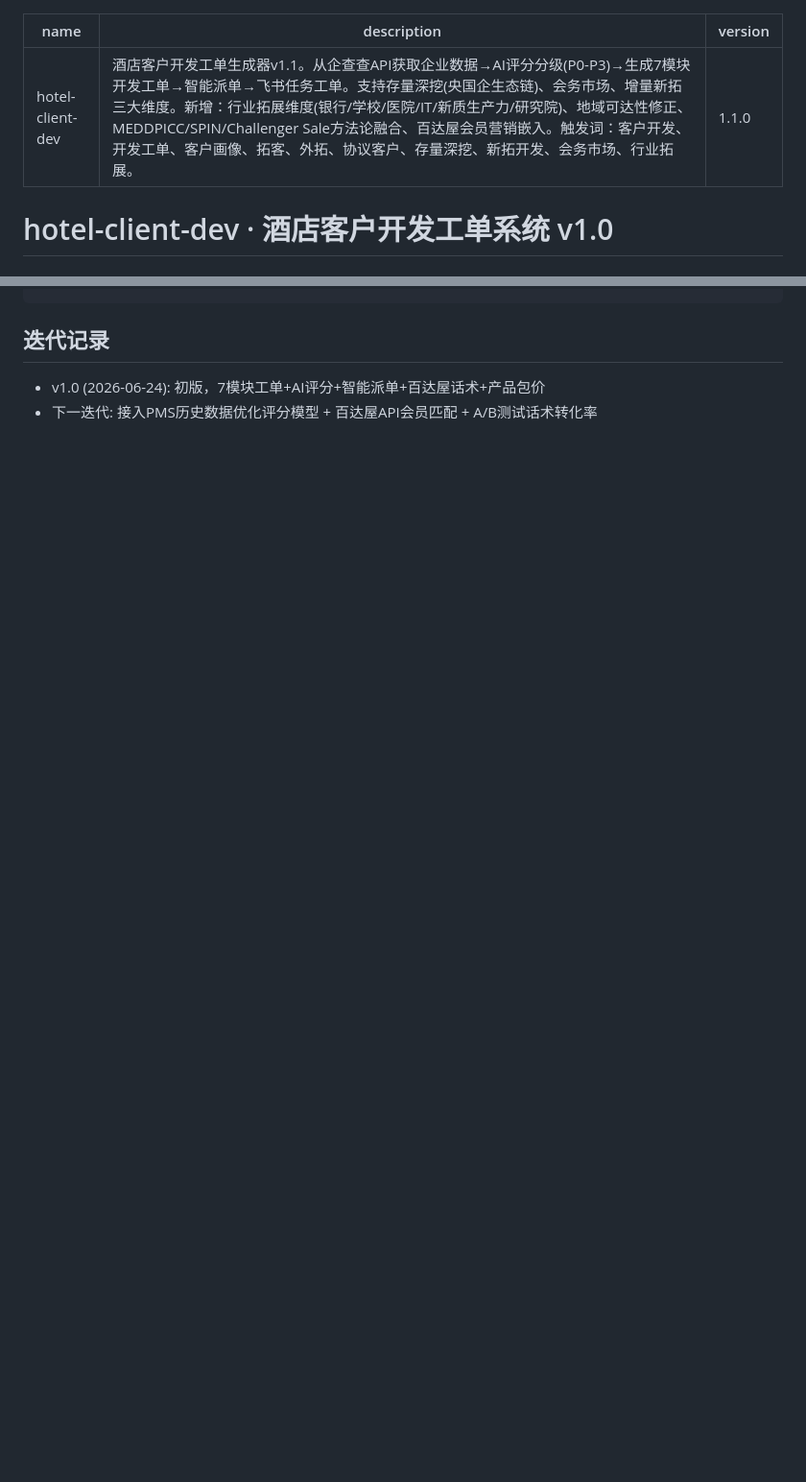
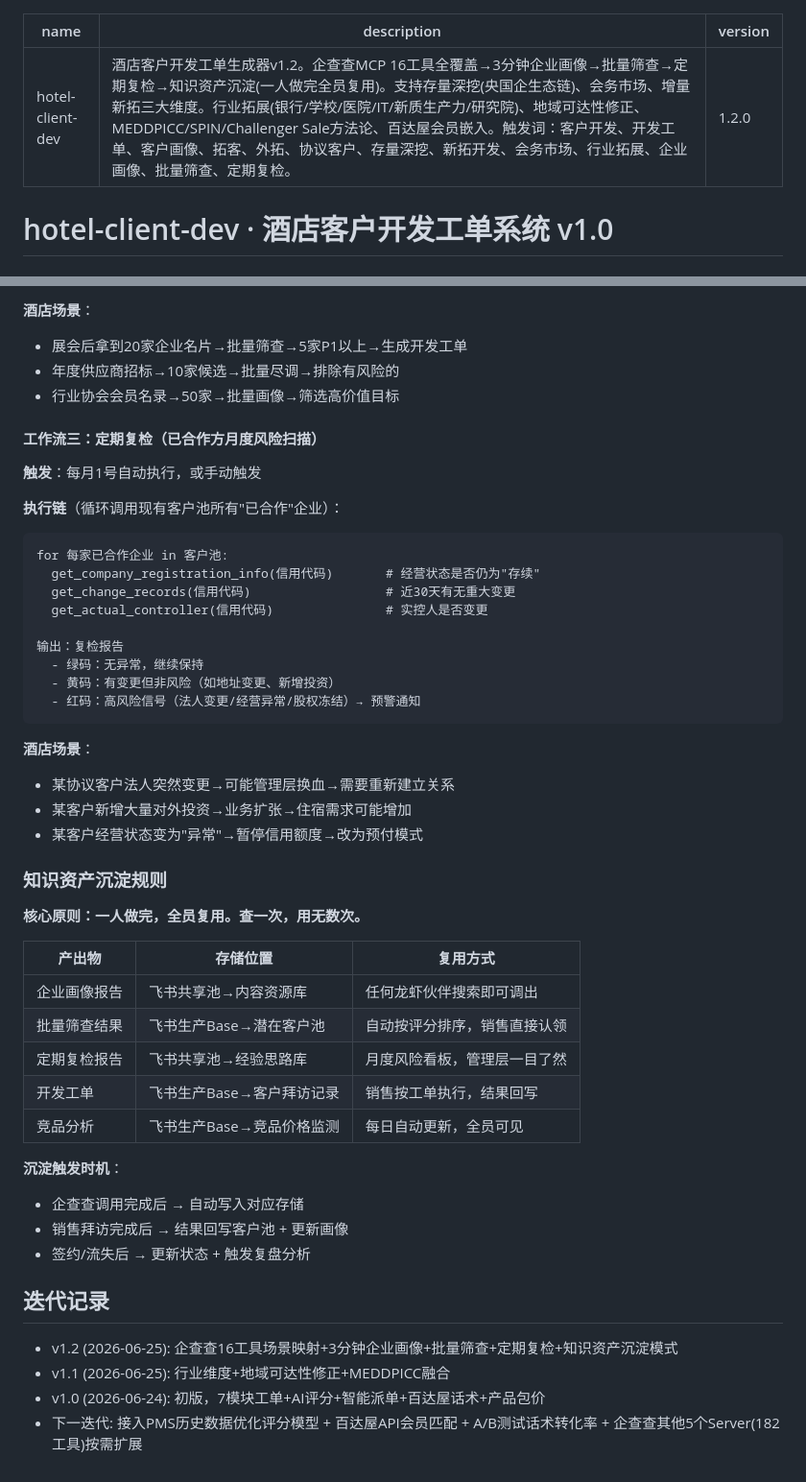
Before and after one commit to Chaoliuzhu/hotel-service-suite, a Markdown page: skills/hotel-client-dev/SKILL.md, 2 parts joined by grey strips. Shown at 96% size. Drawn GitHub-style; blank space fills up the shorter version.

````diff
--- a/skills/hotel-client-dev/SKILL.md
+++ b/skills/hotel-client-dev/SKILL.md
@@ -1,7 +1,7 @@
 ---
 name: hotel-client-dev
-description: 酒店客户开发工单生成器v1.1。从企查查API获取企业数据→AI评分分级(P0-P3)→生成7模块开发工单→智能派单→飞书任务工单。支持存量深挖(央国企生态链)、会务市场、增量新拓三大维度。新增：行业拓展维度(银行/学校/医院/IT/新质生产力/研究院)、地域可达性修正、MEDDPICC/SPIN/Challenger Sale方法论融合、百达屋会员营销嵌入。触发词：客户开发、开发工单、客户画像、拓客、外拓、协议客户、存量深挖、新拓开发、会务市场、行业拓展。
-version: 1.1.0
+description: 酒店客户开发工单生成器v1.2。企查查MCP 16工具全覆盖→3分钟企业画像→批量筛查→定期复检→知识资产沉淀(一人做完全员复用)。支持存量深挖(央国企生态链)、会务市场、增量新拓三大维度。行业拓展(银行/学校/医院/IT/新质生产力/研究院)、地域可达性修正、MEDDPICC/SPIN/Challenger Sale方法论、百达屋会员嵌入。触发词：客户开发、开发工单、客户画像、拓客、外拓、协议客户、存量深挖、新拓开发、会务市场、行业拓展、企业画像、批量筛查、定期复检。
+version: 1.2.0
 ---
 
 # hotel-client-dev · 酒店客户开发工单系统 v1.0
@@ -312,4 +374,50 @@ P3-观察储备: <30分 → 被动响应,不做主动投入
+**酒店场景**：
+- 展会后拿到20家企业名片→批量筛查→5家P1以上→生成开发工单
+- 年度供应商招标→10家候选→批量尽调→排除有风险的
+- 行业协会会员名录→50家→批量画像→筛选高价值目标
+
+#### 工作流三：定期复检（已合作方月度风险扫描）
+
+**触发**：每月1号自动执行，或手动触发
+
+**执行链**（循环调用现有客户池所有"已合作"企业）：
+```
+for 每家已合作企业 in 客户池:
+  get_company_registration_info(信用代码)       # 经营状态是否仍为"存续"
+  get_change_records(信用代码)                  # 近30天有无重大变更
+  get_actual_controller(信用代码)               # 实控人是否变更
+
+输出：复检报告
+  - 绿码：无异常，继续保持
+  - 黄码：有变更但非风险（如地址变更、新增投资）
+  - 红码：高风险信号（法人变更/经营异常/股权冻结）→ 预警通知
+```
+
+**酒店场景**：
+- 某协议客户法人突然变更→可能管理层换血→需要重新建立关系
+- 某客户新增大量对外投资→业务扩张→住宿需求可能增加
+- 某客户经营状态变为"异常"→暂停信用额度→改为预付模式
+
+### 知识资产沉淀规则
+
+**核心原则：一人做完，全员复用。查一次，用无数次。**
+
+| 产出物 | 存储位置 | 复用方式 |
+|--------|---------|---------|
+| 企业画像报告 | 飞书共享池→内容资源库 | 任何龙虾伙伴搜索即可调出 |
+| 批量筛查结果 | 飞书生产Base→潜在客户池 | 自动按评分排序，销售直接认领 |
+| 定期复检报告 | 飞书共享池→经验思路库 | 月度风险看板，管理层一目了然 |
+| 开发工单 | 飞书生产Base→客户拜访记录 | 销售按工单执行，结果回写 |
+| 竞品分析 | 飞书生产Base→竞品价格监测 | 每日自动更新，全员可见 |
+
+**沉淀触发时机**：
+- 企查查调用完成后 → 自动写入对应存储
+- 销售拜访完成后 → 结果回写客户池 + 更新画像
+- 签约/流失后 → 更新状态 + 触发复盘分析
+
 ## 迭代记录
 
+- v1.2 (2026-06-25): 企查查16工具场景映射+3分钟企业画像+批量筛查+定期复检+知识资产沉淀模式
+- v1.1 (2026-06-25): 行业维度+地域可达性修正+MEDDPICC融合
 - v1.0 (2026-06-24): 初版，7模块工单+AI评分+智能派单+百达屋话术+产品包价
-- 下一迭代: 接入PMS历史数据优化评分模型 + 百达屋API会员匹配 + A/B测试话术转化率
+- 下一迭代: 接入PMS历史数据优化评分模型 + 百达屋API会员匹配 + A/B测试话术转化率 + 企查查其他5个Server(182工具)按需扩展
````
Also changed, not shown: other parts of skills/hotel-client-dev/SKILL.md (+62 -0 lines).
